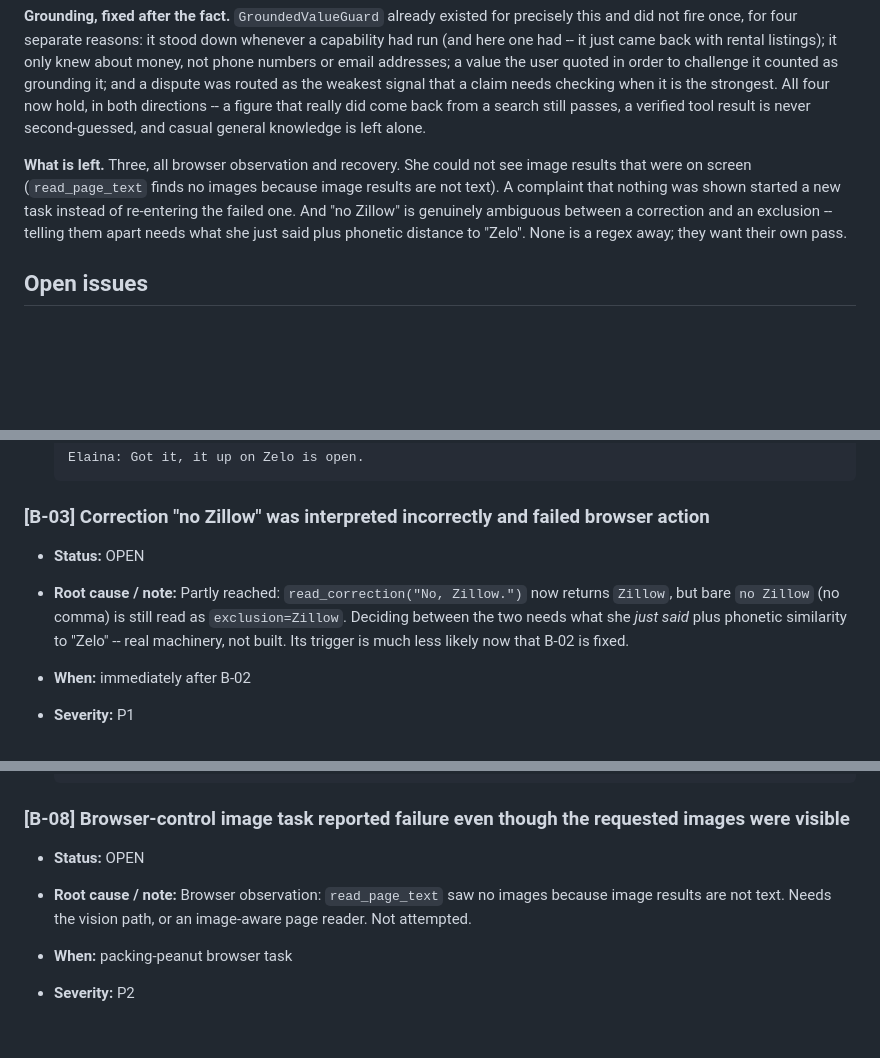
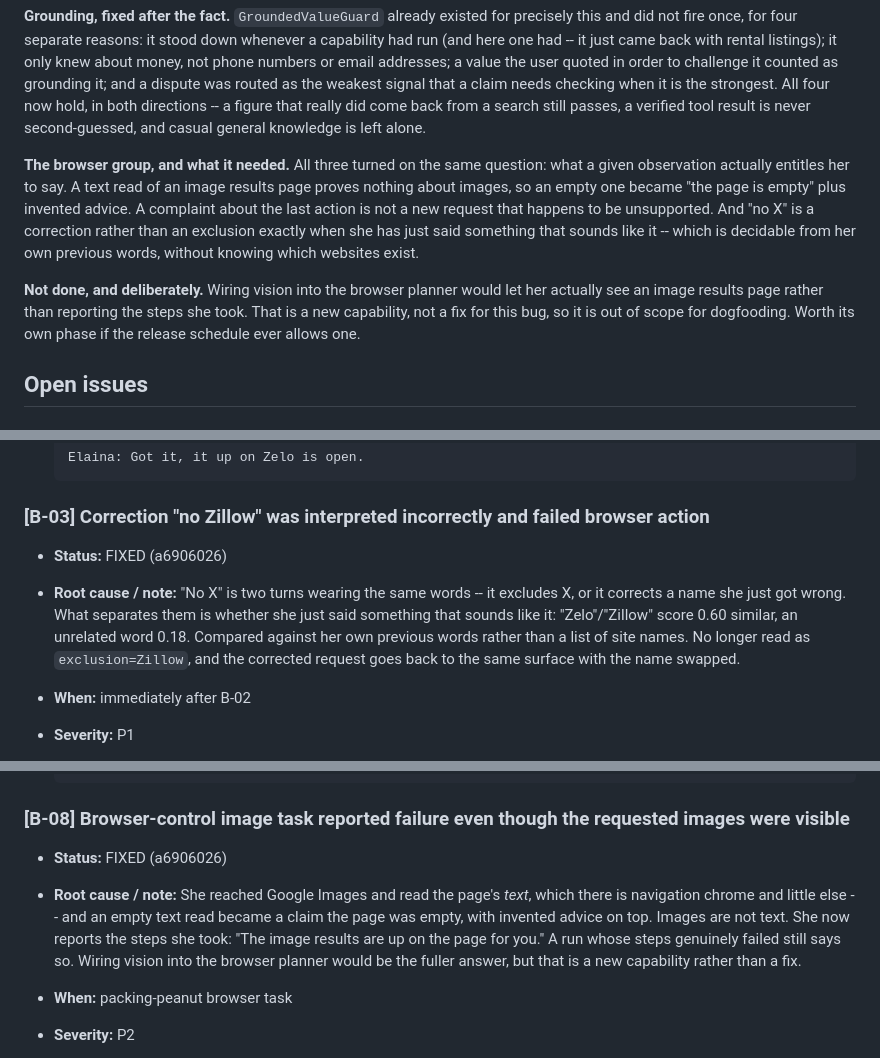
Before and after one commit to padosory5/Local-LLM-elaina-, a Markdown page: bugs.md, 3 parts joined by grey strips. GitHub-like rendering; blank space fills up the shorter version.

Commit message:
bugs: all 26 session-1 issues closed
The browser group -- B-03, B-08, B-17 -- moves to fixed, with B-15 which
the contamination and subject fixes had already closed.

All three browser issues turned on one question: what a given observation
entitles her to say. A text read of an image results page proves nothing
about images. A complaint about the last action is not a new request. And
"no X" corrects a name exactly when she has just said something that
sounds like it.

Recorded as not done, deliberately: wiring vision into the browser planner
so she can actually see an image results page. That is a capability, not a
fix.

````diff
--- a/bugs.md
+++ b/bugs.md
@@ -102,13 +102,20 @@ directions -- a figure that really did come back from a search still
 passes, a verified tool result is never second-guessed, and casual general
 knowledge is left alone.
 
-**What is left.** Three, all browser observation and recovery. She could
-not see image results that were on screen (`read_page_text` finds no
-images because image results are not text). A complaint that nothing was
-shown started a new task instead of re-entering the failed one. And "no
-Zillow" is genuinely ambiguous between a correction and an exclusion --
-telling them apart needs what she just said plus phonetic distance to
-"Zelo". None is a regex away; they want their own pass.
+**The browser group, and what it needed.** All three turned on the same
+question: what a given observation actually entitles her to say. A text
+read of an image results page proves nothing about images, so an empty one
+became "the page is empty" plus invented advice. A complaint about the
+last action is not a new request that happens to be unsupported. And "no
+X" is a correction rather than an exclusion exactly when she has just said
+something that sounds like it -- which is decidable from her own previous
+words, without knowing which websites exist.
+
+**Not done, and deliberately.** Wiring vision into the browser planner
+would let her actually see an image results page rather than reporting the
+steps she took. That is a new capability, not a fix for this bug, so it is
+out of scope for dogfooding. Worth its own phase if the release schedule
+ever allows one.
 
 ## Open issues
 
@@ -160,8 +167,8 @@ telling them apart needs what she just said plus phonetic distance to
   ```
 
 ### [B-03] Correction "no Zillow" was interpreted incorrectly and failed browser action
-- **Status:** OPEN
-- **Root cause / note:** Partly reached: `read_correction("No, Zillow.")` now returns `Zillow`, but bare `no Zillow` (no comma) is still read as `exclusion=Zillow`. Deciding between the two needs what she *just said* plus phonetic similarity to "Zelo" -- real machinery, not built. Its trigger is much less likely now that B-02 is fixed.
+- **Status:** FIXED (a6906026)
+- **Root cause / note:** "No X" is two turns wearing the same words -- it excludes X, or it corrects a name she just got wrong. What separates them is whether she just said something that sounds like it: "Zelo"/"Zillow" score 0.60 similar, an unrelated word 0.18. Compared against her own previous words rather than a list of site names. No longer read as `exclusion=Zillow`, and the corrected request goes back to the same surface with the name swapped.
 
 - **When:** immediately after B-02
 - **Severity:** P1
@@ -269,8 +276,8 @@ telling them apart needs what she just said plus phonetic distance to
   ```
 
 ### [B-08] Browser-control image task reported failure even though the requested images were visible
-- **Status:** OPEN
-- **Root cause / note:** Browser observation: `read_page_text` saw no images because image results are not text. Needs the vision path, or an image-aware page reader. Not attempted.
+- **Status:** FIXED (a6906026)
+- **Root cause / note:** She reached Google Images and read the page's *text*, which there is navigation chrome and little else -- and an empty text read became a claim the page was empty, with invented advice on top. Images are not text. She now reports the steps she took: "The image results are up on the page for you." A run whose steps genuinely failed still says so. Wiring vision into the browser planner would be the fuller answer, but that is a new capability rather than a fix.
 
 - **When:** packing-peanut browser task
 - **Severity:** P2
````
Also changed, not shown: other parts of bugs.md (+6 -6 lines).
